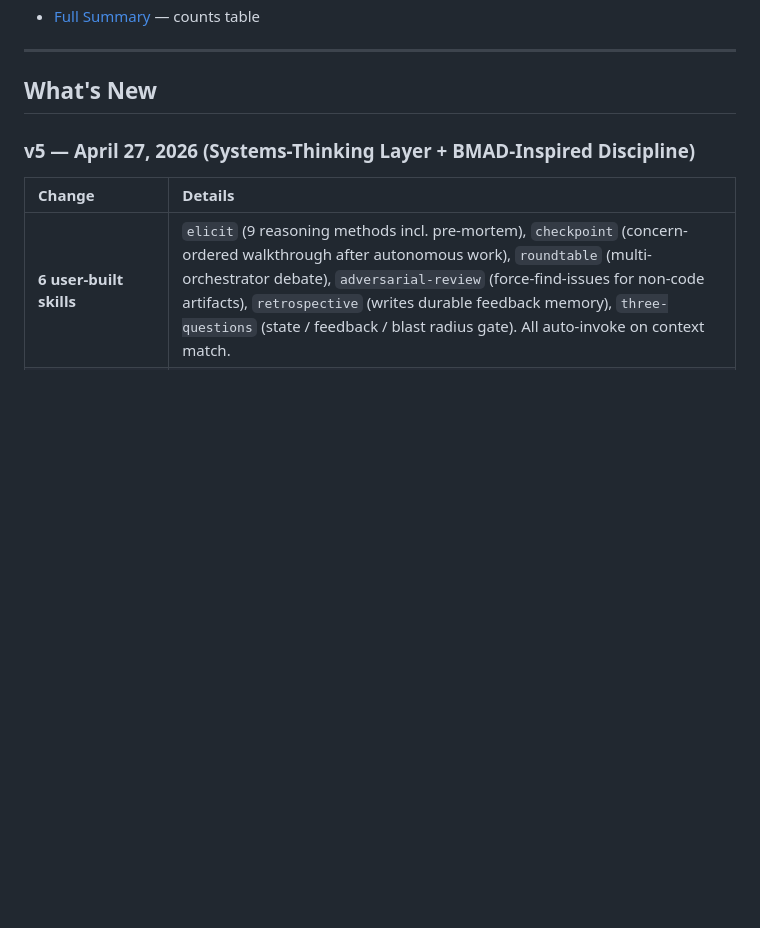
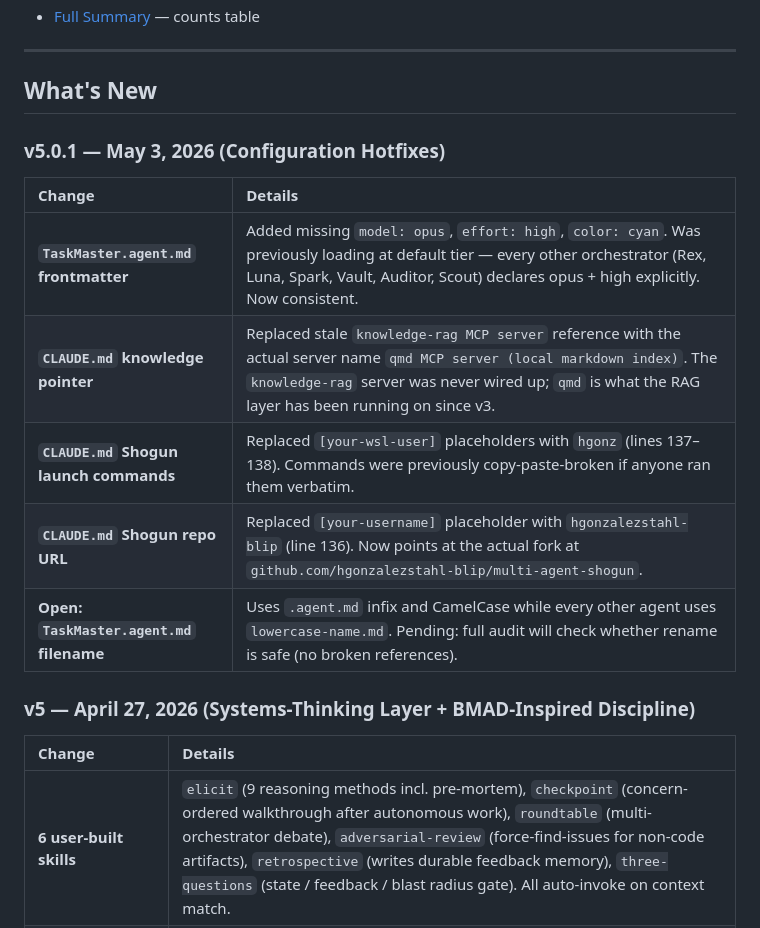
Before and after one commit to hgonzalezstahl-blip/claude-arsenal, a Markdown page: README.md, the part around the change. Drawn GitHub-style; blank space fills up the shorter version.

```diff
--- a/README.md
+++ b/README.md
@@ -156,6 +156,16 @@ Working-directory match wins over phrasing: anything inside `~/rekaliber` routes
 ---
 
 ## What's New
+
+### v5.0.1 — May 3, 2026 (Configuration Hotfixes)
+
+| Change | Details |
+|:-------|:--------|
+| **`TaskMaster.agent.md` frontmatter** | Added missing `model: opus`, `effort: high`, `color: cyan`. Was previously loading at default tier — every other orchestrator (Rex, Luna, Spark, Vault, Auditor, Scout) declares opus + high explicitly. Now consistent. |
+| **`CLAUDE.md` knowledge pointer** | Replaced stale `knowledge-rag MCP server` reference with the actual server name `qmd MCP server (local markdown index)`. The `knowledge-rag` server was never wired up; `qmd` is what the RAG layer has been running on since v3. |
+| **`CLAUDE.md` Shogun launch commands** | Replaced `[your-wsl-user]` placeholders with `hgonz` (lines 137–138). Commands were previously copy-paste-broken if anyone ran them verbatim. |
+| **`CLAUDE.md` Shogun repo URL** | Replaced `[your-username]` placeholder with `hgonzalezstahl-blip` (line 136). Now points at the actual fork at `github.com/hgonzalezstahl-blip/multi-agent-shogun`. |
+| **Open: `TaskMaster.agent.md` filename** | Uses `.agent.md` infix and CamelCase while every other agent uses `lowercase-name.md`. Pending: full audit will check whether rename is safe (no broken references). |
 
 ### v5 — April 27, 2026 (Systems-Thinking Layer + BMAD-Inspired Discipline)
 
```
Also changed, not shown: CLAUDE.md (+4 -4 lines), agents/TaskMaster.agent.md (+3 -0 lines).
